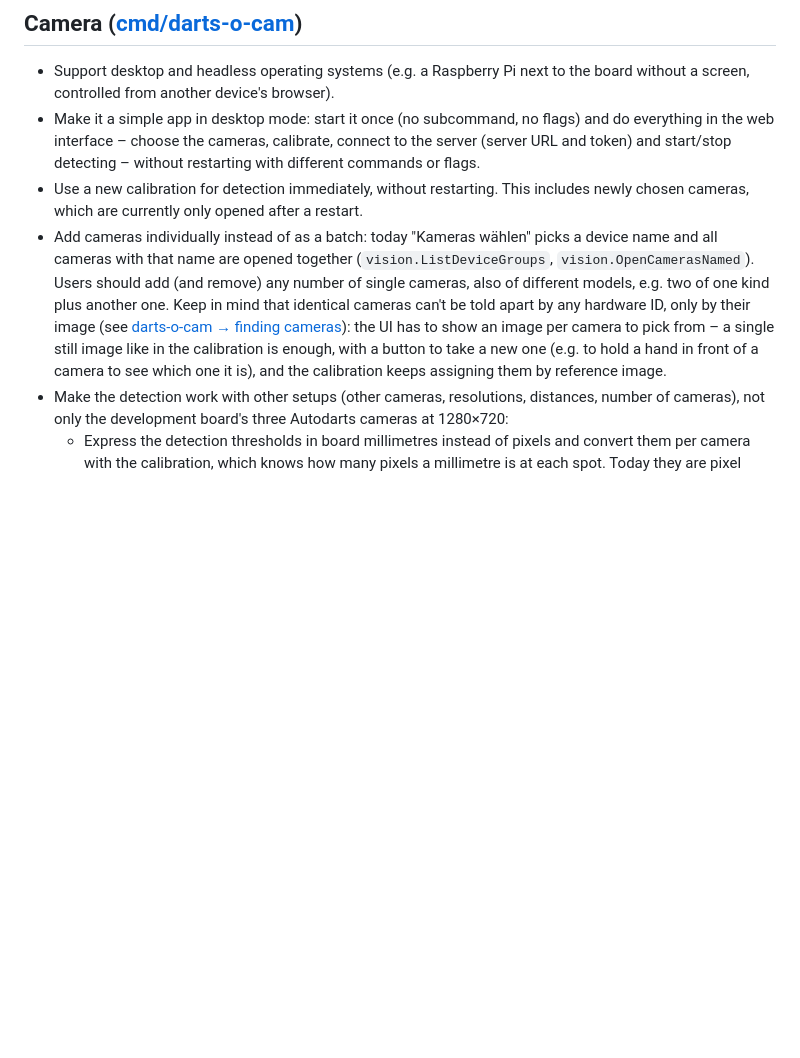
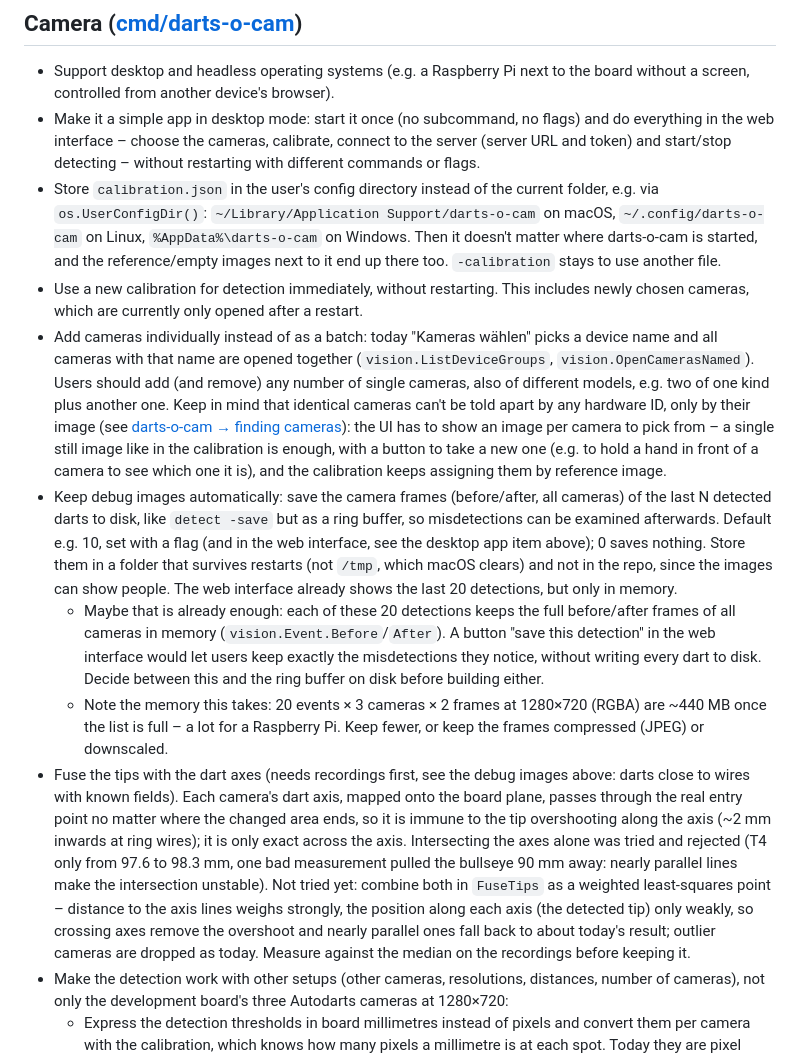
Before and after one commit to sj14/darts-o-mat, a Markdown page: TODO.md, the part around the change. Drawn GitHub-style; blank space fills up the shorter version.

Commit message:
Adjust TODO

```diff
--- a/TODO.md
+++ b/TODO.md
@@ -41,8 +41,13 @@
 
 - Support desktop and headless operating systems (e.g. a Raspberry Pi next to the board without a screen, controlled from another device's browser).
 - Make it a simple app in desktop mode: start it once (no subcommand, no flags) and do everything in the web interface – choose the cameras, calibrate, connect to the server (server URL and token) and start/stop detecting – without restarting with different commands or flags.
+- Store `calibration.json` in the user's config directory instead of the current folder, e.g. via `os.UserConfigDir()`: `~/Library/Application Support/darts-o-cam` on macOS, `~/.config/darts-o-cam` on Linux, `%AppData%\darts-o-cam` on Windows. Then it doesn't matter where darts-o-cam is started, and the reference/empty images next to it end up there too. `-calibration` stays to use another file.
 - Use a new calibration for detection immediately, without restarting. This includes newly chosen cameras, which are currently only opened after a restart.
 - Add cameras individually instead of as a batch: today "Kameras wählen" picks a device name and all cameras with that name are opened together (`vision.ListDeviceGroups`, `vision.OpenCamerasNamed`). Users should add (and remove) any number of single cameras, also of different models, e.g. two of one kind plus another one. Keep in mind that identical cameras can't be told apart by any hardware ID, only by their image (see [darts-o-cam → finding cameras](cmd/darts-o-cam/AGENTS.md#finding-cameras)): the UI has to show an image per camera to pick from – a single still image like in the calibration is enough, with a button to take a new one (e.g. to hold a hand in front of a camera to see which one it is), and the calibration keeps assigning them by reference image.
+- Keep debug images automatically: save the camera frames (before/after, all cameras) of the last N detected darts to disk, like `detect -save` but as a ring buffer, so misdetections can be examined afterwards. Default e.g. 10, set with a flag (and in the web interface, see the desktop app item above); 0 saves nothing. Store them in a folder that survives restarts (not `/tmp`, which macOS clears) and not in the repo, since the images can show people. The web interface already shows the last 20 detections, but only in memory.
+  - Maybe that is already enough: each of these 20 detections keeps the full before/after frames of all cameras in memory (`vision.Event.Before`/`After`). A button "save this detection" in the web interface would let users keep exactly the misdetections they notice, without writing every dart to disk. Decide between this and the ring buffer on disk before building either.
+  - Note the memory this takes: 20 events × 3 cameras × 2 frames at 1280×720 (RGBA) are ~440 MB once the list is full – a lot for a Raspberry Pi. Keep fewer, or keep the frames compressed (JPEG) or downscaled.
+- Fuse the tips with the dart axes (needs recordings first, see the debug images above: darts close to wires with known fields). Each camera's dart axis, mapped onto the board plane, passes through the real entry point no matter where the changed area ends, so it is immune to the tip overshooting along the axis (~2 mm inwards at ring wires); it is only exact across the axis. Intersecting the axes alone was tried and rejected (T4 only from 97.6 to 98.3 mm, one bad measurement pulled the bullseye 90 mm away: nearly parallel lines make the intersection unstable). Not tried yet: combine both in `FuseTips` as a weighted least-squares point – distance to the axis lines weighs strongly, the position along each axis (the detected tip) only weakly, so crossing axes remove the overshoot and nearly parallel ones fall back to about today's result; outlier cameras are dropped as today. Measure against the median on the recordings before keeping it.
 - Make the detection work with other setups (other cameras, resolutions, distances, number of cameras), not only the development board's three Autodarts cameras at 1280×720:
   - Express the detection thresholds in board millimetres instead of pixels and convert them per camera with the calibration, which knows how many pixels a millimetre is at each spot. Today they are pixel values measured on the development board: blur 5×5, blobs < 15 px dropped, gaps up to 6 px merged, motion threshold 40 on every 4th pixel, camera assignment via 64×36 thumbnail with limit 25. Test first with own recordings in another resolution (e.g. 640×480); other camera models need recordings from such setups.
   - Check the remaining assumptions, e.g. the default device name "Autodarts DIY Cam" and how fusion behaves with 1, 2 or more than 3 cameras.
```
